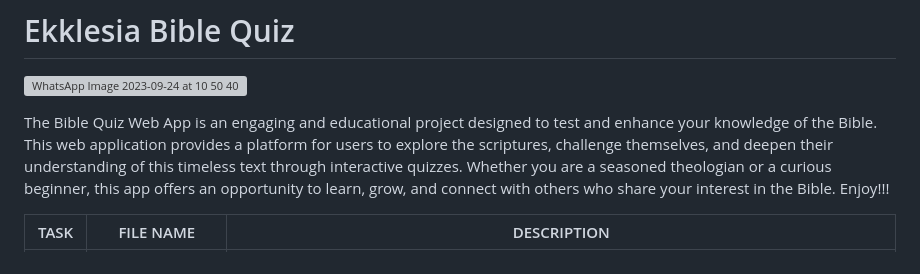
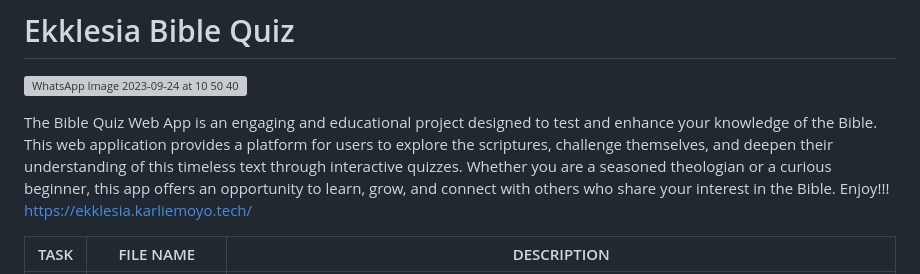
Before and after one commit to karlie-moyo/ekklesia-bible-quiz, a Markdown page: README.md, the part around the change. GitHub-like rendering; grey boxes are pictures that could not be loaded.

Commit message:
Just polishing it up) ☠️

```diff
--- a/README.md
+++ b/README.md
@@ -2,7 +2,7 @@
 
 ![WhatsApp Image 2023-09-24 at 10 50 40](https://github.com/Karlie-crypto/ekklesia-bible-quiz/assets/110098940/2fcc195b-1905-44d9-bd65-fa28ab3721b4)
 
-The Bible Quiz Web App is an engaging and educational project designed to test and enhance your knowledge of the Bible. This web application provides a platform for users to explore the scriptures, challenge themselves, and deepen their understanding of this timeless text through interactive quizzes. Whether you are a seasoned theologian or a curious beginner, this app offers an opportunity to learn, grow, and connect with others who share your interest in the Bible. Enjoy!!!
+The Bible Quiz Web App is an engaging and educational project designed to test and enhance your knowledge of the Bible. This web application provides a platform for users to explore the scriptures, challenge themselves, and deepen their understanding of this timeless text through interactive quizzes. Whether you are a seasoned theologian or a curious beginner, this app offers an opportunity to learn, grow, and connect with others who share your interest in the Bible. Enjoy!!! https://ekklesia.karliemoyo.tech/
 
 | TASK | FILE NAME                                                                 | DESCRIPTION                                                    |
 | ---- | -------------------------------------------------------------------- | --------------------------------------------------------------------|
```
